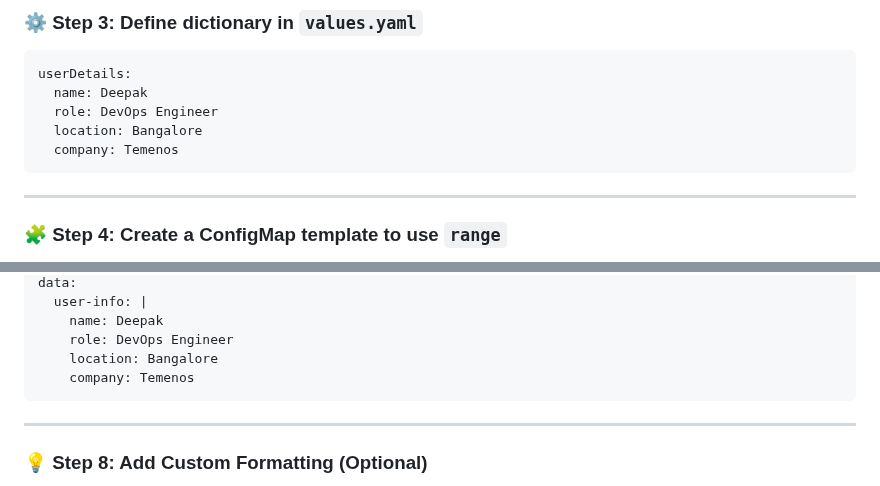
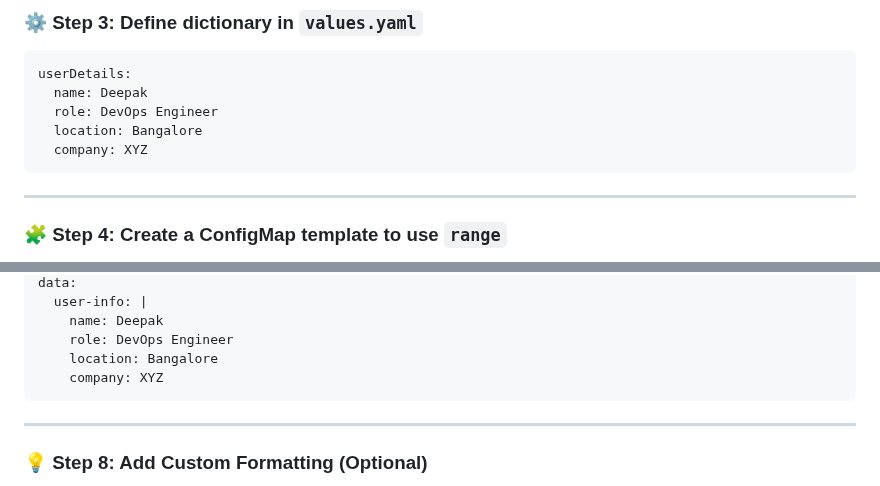
Before and after one commit to msdeepak052/Kubernetes-Imp-Topics, a Markdown page: 32.Helm/Demos/Demo-21: Helm Flow Control RANGE Action with Dictionary.md, 2 parts joined by grey strips. Drawn GitHub-style.

````diff
--- a/32.Helm/Demos/Demo-21: Helm Flow Control RANGE Action with Dictionary.md
+++ b/32.Helm/Demos/Demo-21: Helm Flow Control RANGE Action with Dictionary.md
@@ -114,7 +114,7 @@ userDetails:
   name: Deepak
   role: DevOps Engineer
   location: Bangalore
-  company: Temenos
+  company: XYZ
 ```
 
 ---
@@ -177,7 +177,7 @@ data:
     name: Deepak
     role: DevOps Engineer
     location: Bangalore
-    company: Temenos
+    company: XYZ
 ```
 
 ---
````
